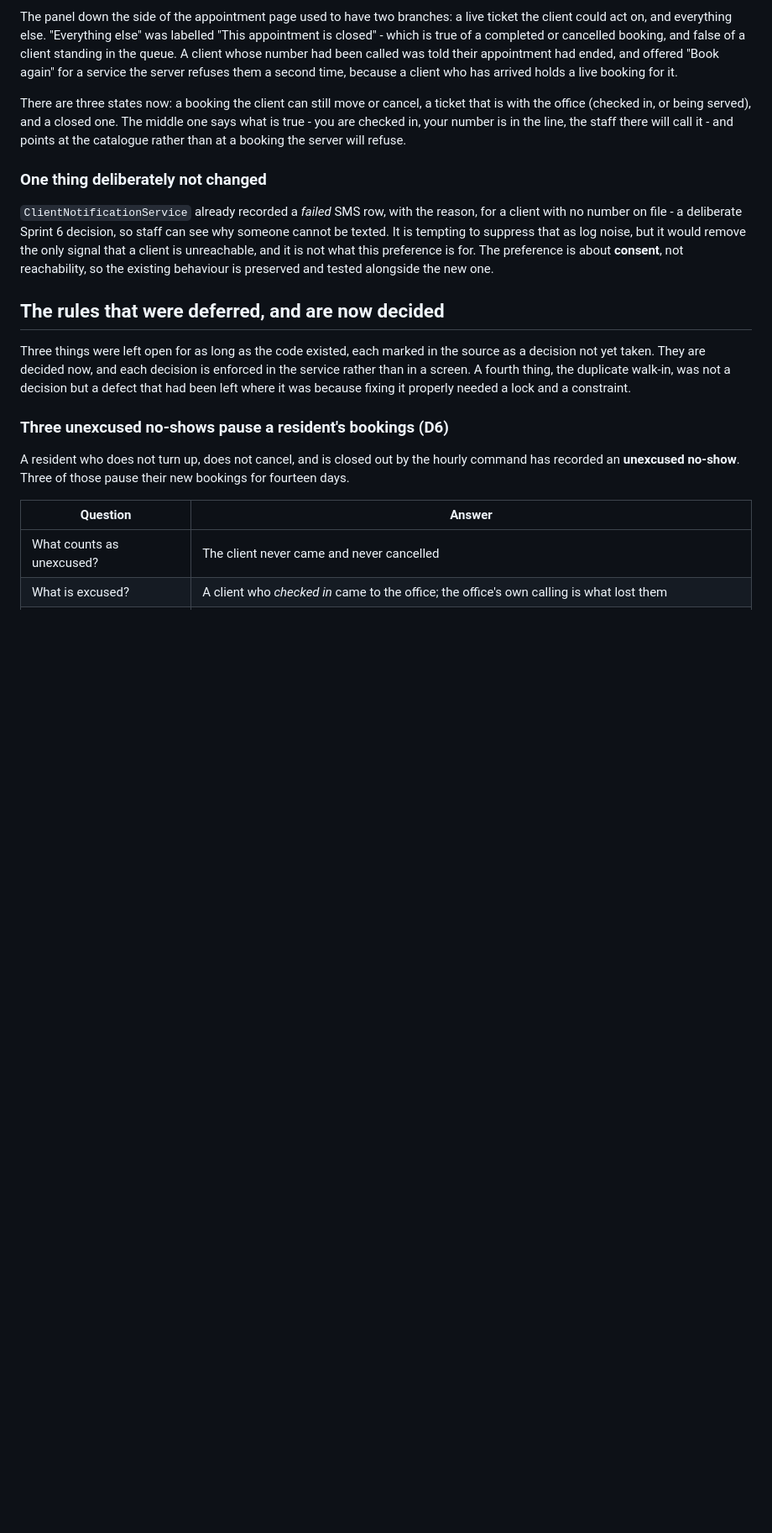
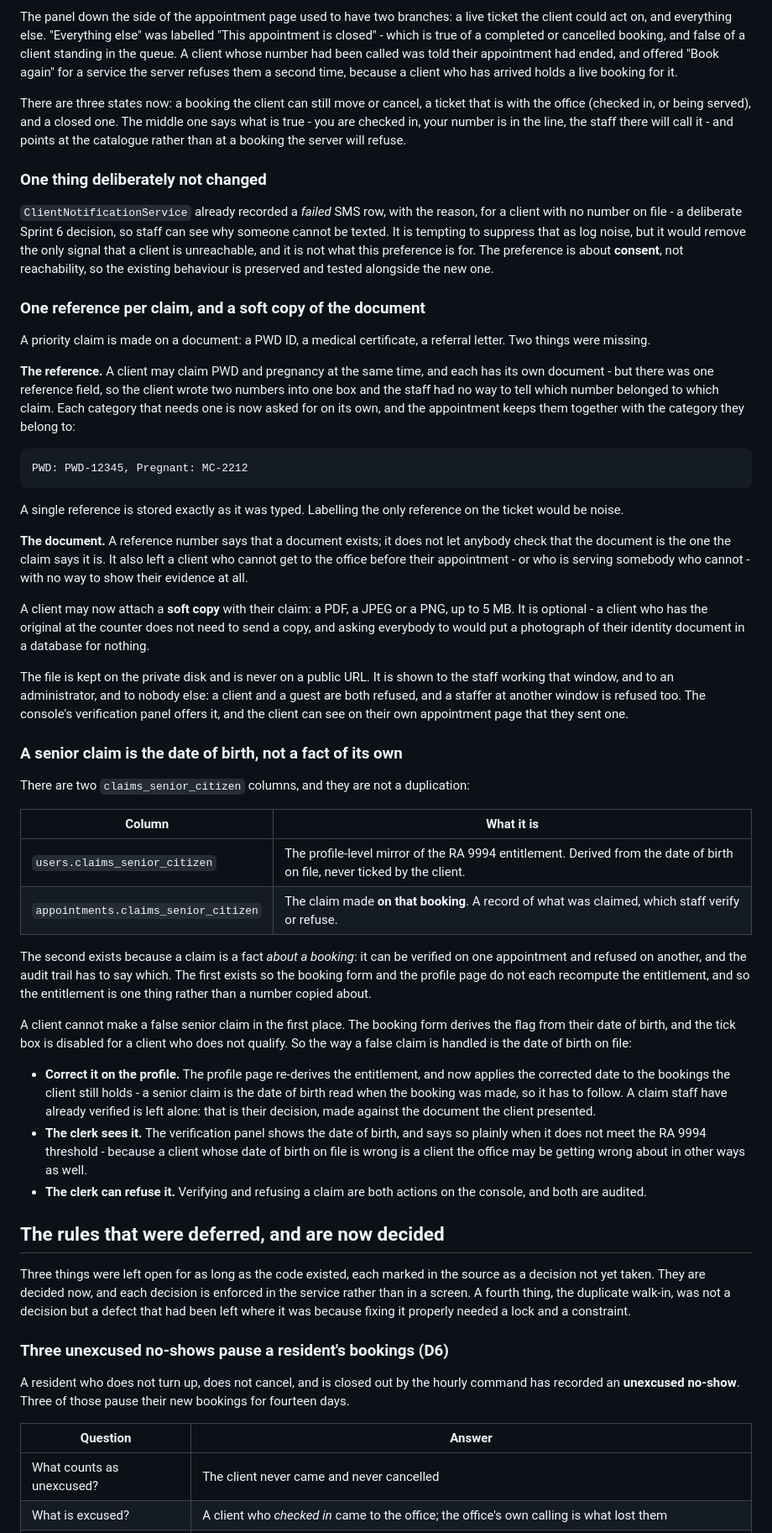
Before and after one commit to reyhanuko/GovQueue, a Markdown page: README.md, the part around one of its changes. Shown at 84% size. GitHub-like rendering; blank space fills up the shorter version.

````diff
--- a/README.md
+++ b/README.md
@@ -712,6 +757,72 @@ but it would remove the only signal that a client is unreachable, and it is not
 what this preference is for. The preference is about **consent**, not reachability,
 so the existing behaviour is preserved and tested alongside the new one.
 
+### One reference per claim, and a soft copy of the document
+
+A priority claim is made on a document: a PWD ID, a medical certificate, a
+referral letter. Two things were missing.
+
+**The reference.** A client may claim PWD and pregnancy at the same time, and
+each has its own document - but there was one reference field, so the client
+wrote two numbers into one box and the staff had no way to tell which number
+belonged to which claim. Each category that needs one is now asked for on its
+own, and the appointment keeps them together with the category they belong to:
+
+```
+PWD: PWD-12345, Pregnant: MC-2212
+```
+
+A single reference is stored exactly as it was typed. Labelling the only
+reference on the ticket would be noise.
+
+**The document.** A reference number says that a document exists; it does not
+let anybody check that the document is the one the claim says it is. It also
+left a client who cannot get to the office before their appointment - or who is
+serving somebody who cannot - with no way to show their evidence at all.
+
+A client may now attach a **soft copy** with their claim: a PDF, a JPEG or a
+PNG, up to 5 MB. It is optional - a client who has the original at the counter
+does not need to send a copy, and asking everybody to would put a photograph
+of their identity document in a database for nothing.
+
+The file is kept on the private disk and is never on a public URL. It is shown
+to the staff working that window, and to an administrator, and to nobody else:
+a client and a guest are both refused, and a staffer at another window is
+refused too. The console's verification panel offers it, and the client can see
+on their own appointment page that they sent one.
+
+### A senior claim is the date of birth, not a fact of its own
+
+There are two `claims_senior_citizen` columns, and they are not a duplication:
+
+| Column | What it is |
+|---|---|
+| `users.claims_senior_citizen` | The profile-level mirror of the RA 9994 entitlement. Derived from the date of birth on file, never ticked by the client. |
+| `appointments.claims_senior_citizen` | The claim made **on that booking**. A record of what was claimed, which staff verify or refuse. |
+
+The second exists because a claim is a fact *about a booking*: it can be
+verified on one appointment and refused on another, and the audit trail has to
+say which. The first exists so the booking form and the profile page do not
+each recompute the entitlement, and so the entitlement is one thing rather than
+a number copied about.
+
+A client cannot make a false senior claim in the first place. The booking
+form derives the flag from their date of birth, and the tick box is disabled
+for a client who does not qualify. So the way a false claim is handled is the
+date of birth on file:
+
+- **Correct it on the profile.** The profile page re-derives the entitlement,
+  and now applies the corrected date to the bookings the client still holds -
+  a senior claim is the date of birth read when the booking was made, so it
+  has to follow. A claim staff have already verified is left alone: that is
+  their decision, made against the document the client presented.
+- **The clerk sees it.** The verification panel shows the date of birth, and
+  says so plainly when it does not meet the RA 9994 threshold - because a
+  client whose date of birth on file is wrong is a client the office may be
+  getting wrong about in other ways as well.
+- **The clerk can refuse it.** Verifying and refusing a claim are both
+  actions on the console, and both are audited.
+
 ## The rules that were deferred, and are now decided
 
 Three things were left open for as long as the code existed, each marked in the
````
Also changed, not shown: other parts of README.md (+48 -3 lines), CHANGES_SUMMARY.md (+4 -4 lines).
